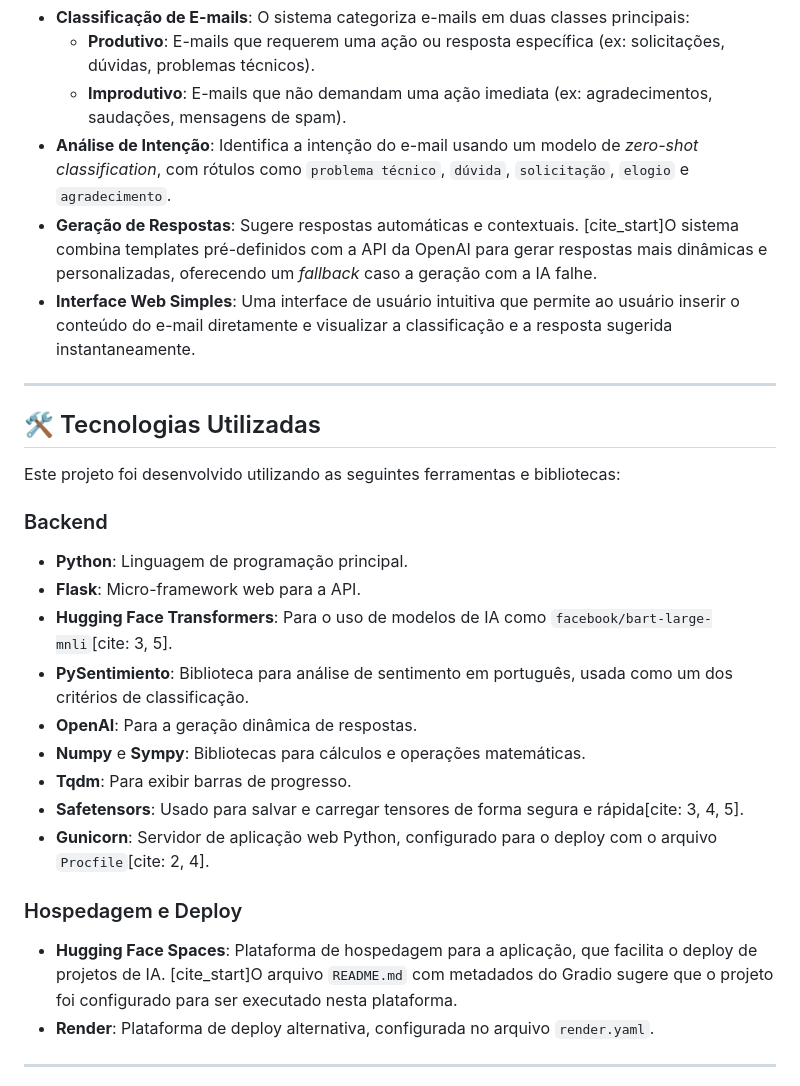
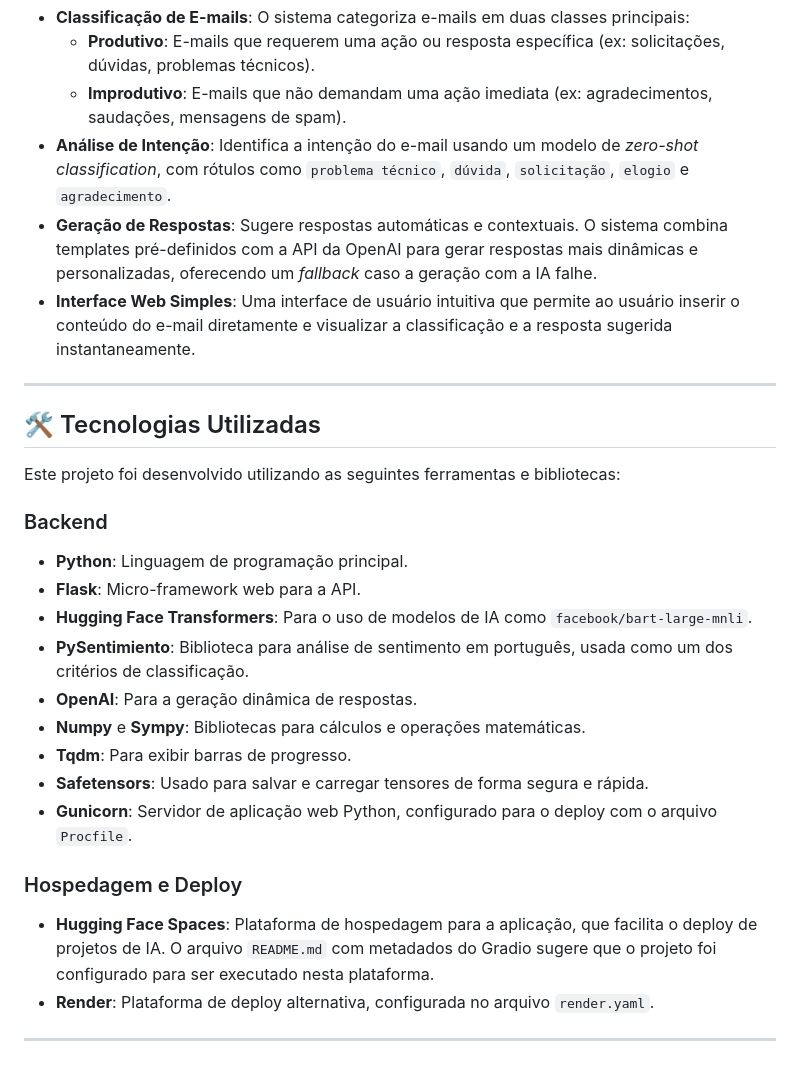
Before and after one commit to jrcarlooss/MailSense, a Markdown page: README.md, the part around the change. Rendered like a GitHub page.

```diff
--- a/README.md
+++ b/README.md
@@ -8,7 +8,7 @@ Este projeto, chamado **MailSense**, é uma solução digital criada para automa
     - **Produtivo**: E-mails que requerem uma ação ou resposta específica (ex: solicitações, dúvidas, problemas técnicos).
     - **Improdutivo**: E-mails que não demandam uma ação imediata (ex: agradecimentos, saudações, mensagens de spam).
 - **Análise de Intenção**: Identifica a intenção do e-mail usando um modelo de *zero-shot classification*, com rótulos como `problema técnico`, `dúvida`, `solicitação`, `elogio` e `agradecimento`.
-- **Geração de Respostas**: Sugere respostas automáticas e contextuais. [cite_start]O sistema combina templates pré-definidos com a API da OpenAI para gerar respostas mais dinâmicas e personalizadas, oferecendo um *fallback* caso a geração com a IA falhe.
+- **Geração de Respostas**: Sugere respostas automáticas e contextuais. O sistema combina templates pré-definidos com a API da OpenAI para gerar respostas mais dinâmicas e personalizadas, oferecendo um *fallback* caso a geração com a IA falhe.
 - **Interface Web Simples**: Uma interface de usuário intuitiva que permite ao usuário inserir o conteúdo do e-mail diretamente e visualizar a classificação e a resposta sugerida instantaneamente.
 
 ---
@@ -20,16 +20,16 @@ Este projeto foi desenvolvido utilizando as seguintes ferramentas e bibliotecas:
 ### Backend
 - **Python**: Linguagem de programação principal.
 - **Flask**: Micro-framework web para a API.
-- **Hugging Face Transformers**: Para o uso de modelos de IA como `facebook/bart-large-mnli`[cite: 3, 5].
+- **Hugging Face Transformers**: Para o uso de modelos de IA como `facebook/bart-large-mnli`.
 - **PySentimiento**: Biblioteca para análise de sentimento em português, usada como um dos critérios de classificação.
 - **OpenAI**: Para a geração dinâmica de respostas.
 - **Numpy** e **Sympy**: Bibliotecas para cálculos e operações matemáticas.
 - **Tqdm**: Para exibir barras de progresso.
-- **Safetensors**: Usado para salvar e carregar tensores de forma segura e rápida[cite: 3, 4, 5].
-- **Gunicorn**: Servidor de aplicação web Python, configurado para o deploy com o arquivo `Procfile`[cite: 2, 4].
+- **Safetensors**: Usado para salvar e carregar tensores de forma segura e rápida.
+- **Gunicorn**: Servidor de aplicação web Python, configurado para o deploy com o arquivo `Procfile`.
 
 ### Hospedagem e Deploy
-- **Hugging Face Spaces**: Plataforma de hospedagem para a aplicação, que facilita o deploy de projetos de IA. [cite_start]O arquivo `README.md` com metadados do Gradio sugere que o projeto foi configurado para ser executado nesta plataforma.
+- **Hugging Face Spaces**: Plataforma de hospedagem para a aplicação, que facilita o deploy de projetos de IA. O arquivo `README.md` com metadados do Gradio sugere que o projeto foi configurado para ser executado nesta plataforma.
 - **Render**: Plataforma de deploy alternativa, configurada no arquivo `render.yaml`.
 
 ---
```
